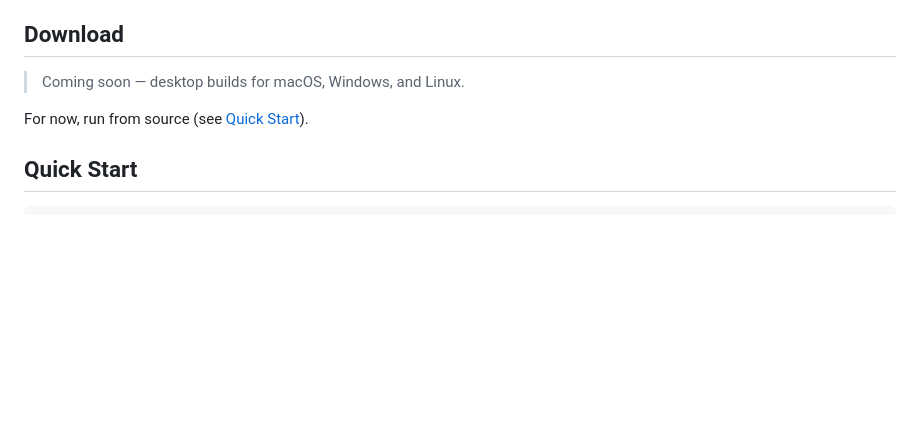
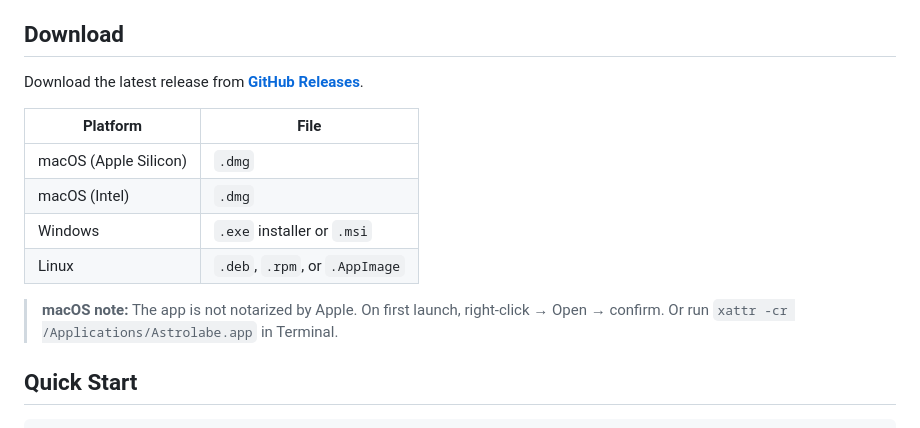
Before and after one commit to MathNetwork/Astrolabe, a Markdown page: README.md, the part around the change. Rendered like a GitHub page; blank space fills up the shorter version.

Commit message:
Update README download section with platform table and macOS note
Co-Authored-By: Claude Opus 4.6 (1M context) <noreply@anthropic.com>

```diff
--- a/README.md
+++ b/README.md
@@ -49,9 +49,16 @@ It's not a note-taking app. It's a **publication tool** — for anyone who wants
 
 ## Download
 
-> Coming soon — desktop builds for macOS, Windows, and Linux.
+Download the latest release from [**GitHub Releases**](https://github.com/MathNetwork/Astrolabe/releases).
 
-For now, run from source (see [Quick Start](#quick-start)).
+| Platform | File |
+|----------|------|
+| macOS (Apple Silicon) | `.dmg` |
+| macOS (Intel) | `.dmg` |
+| Windows | `.exe` installer or `.msi` |
+| Linux | `.deb`, `.rpm`, or `.AppImage` |
+
+> **macOS note:** The app is not notarized by Apple. On first launch, right-click → Open → confirm. Or run `xattr -cr /Applications/Astrolabe.app` in Terminal.
 
 ## Quick Start
 
```
